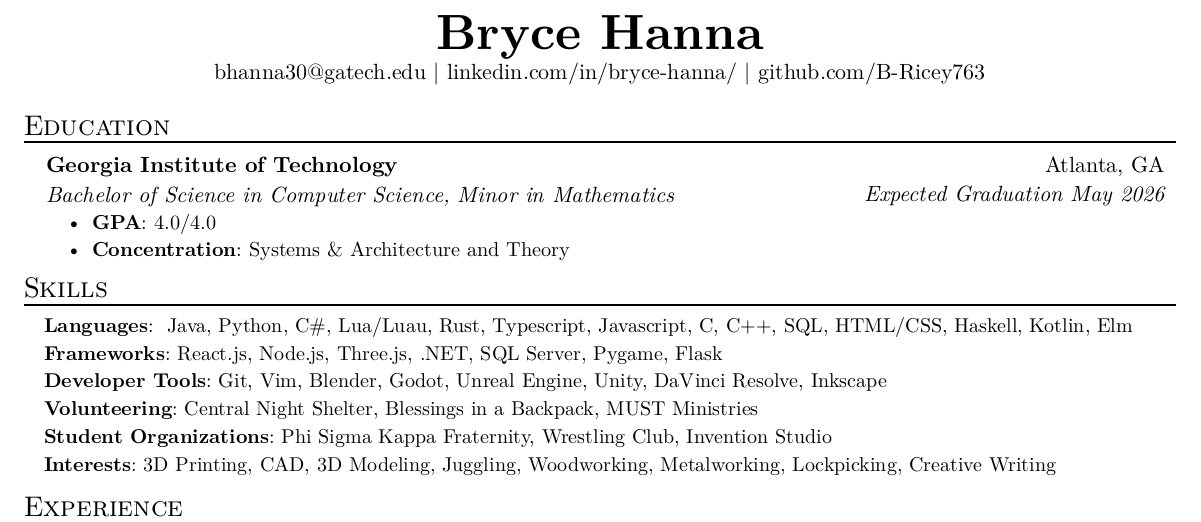
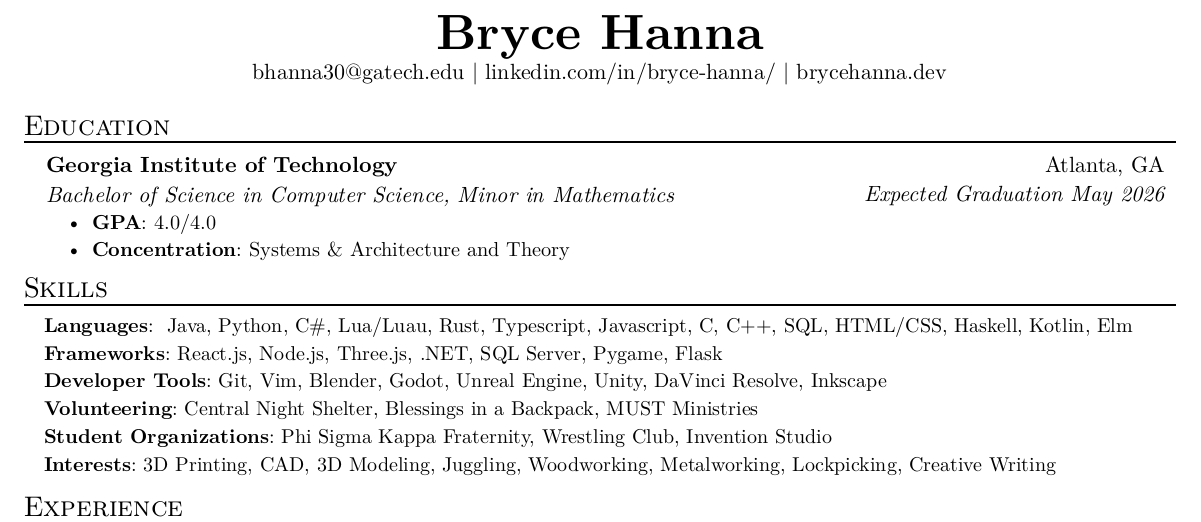
Before and after one commit to B-Ricey763/resume, a Typst document (resume.typ): part of the page, cut so that both start at the same text. The pictures show the PDF file resume.pdf that the author committed with the source.

Commit message:
Added README and updated resume

```diff
--- a/resume.typ
+++ b/resume.typ
@@ -17,7 +17,7 @@
   name: "Bryce Hanna",
   email: "bhanna30@gatech.edu",
   linkedin: "linkedin.com/in/bryce-hanna/",
-  site: "github.com/B-Ricey763",
+  site: "brycehanna.dev",
 )
 
 #resume_heading[Education]
```
Also changed, not shown: README.md (added), resume.pdf.
